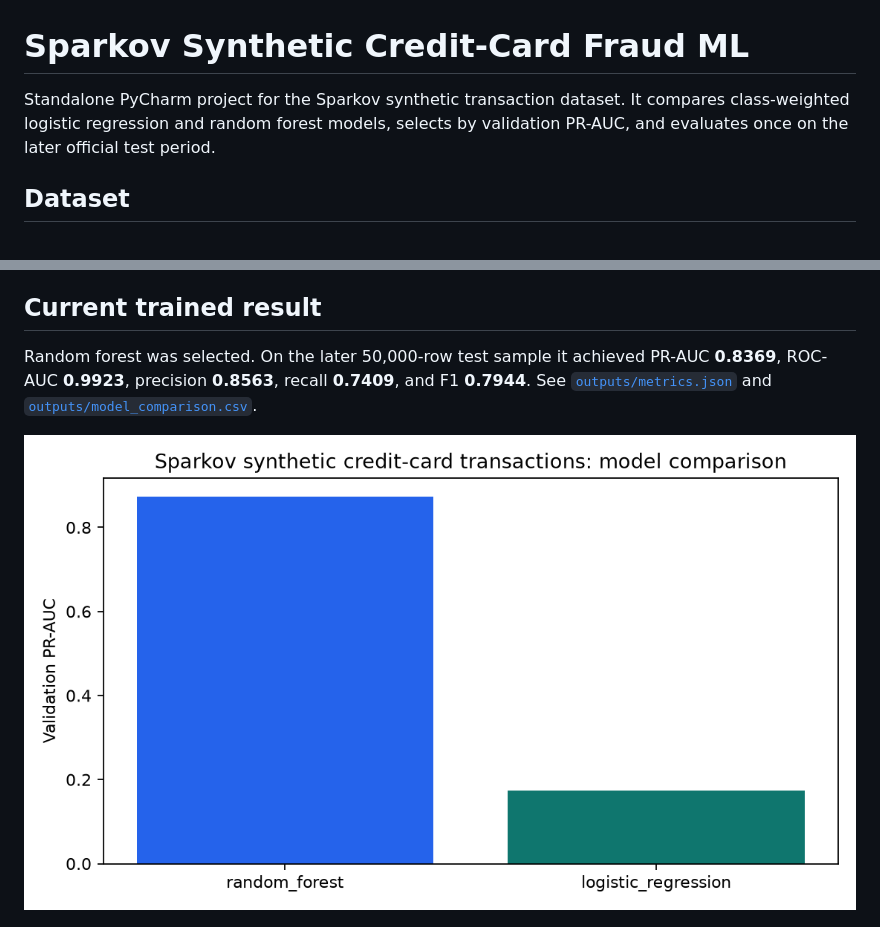
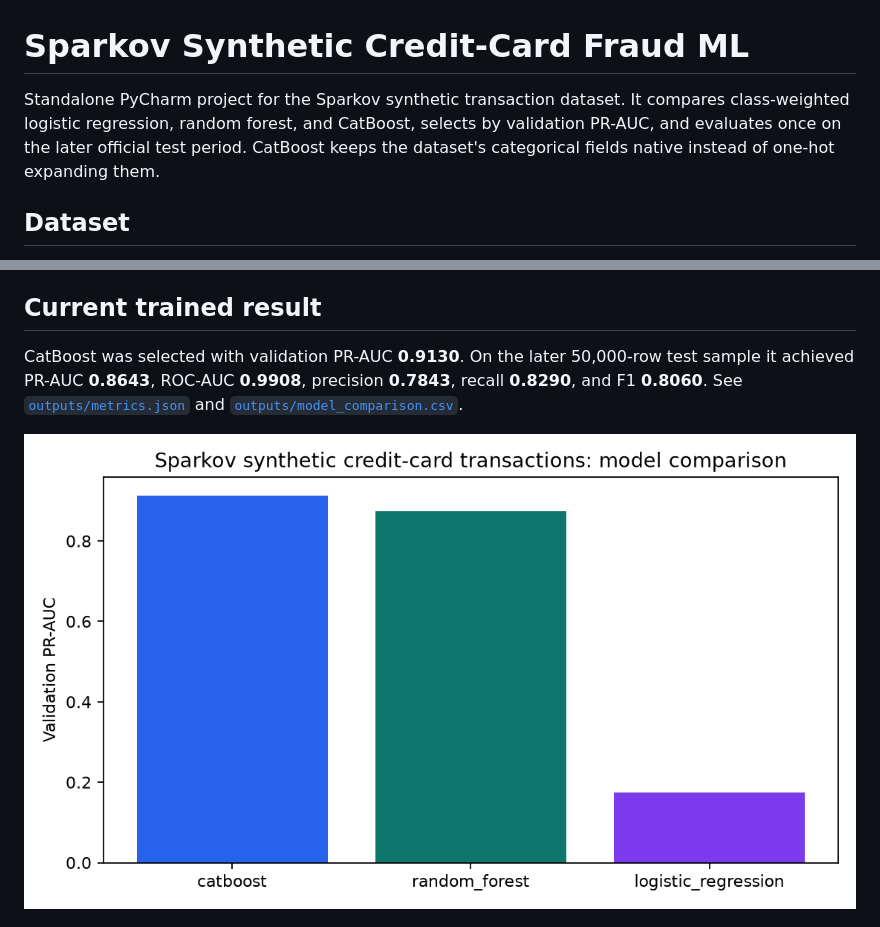
Before and after one commit to KennyDao1324/sparkov-fraud-ml, a Markdown page: README.md, 2 parts joined by grey strips. Rendered like a GitHub page; pictures changed too: outputs/model_comparison.png.

Commit message:
feat: evaluate CatBoost fraud classifier

```diff
--- a/README.md
+++ b/README.md
@@ -1,6 +1,9 @@
 # Sparkov Synthetic Credit-Card Fraud ML
 
-Standalone PyCharm project for the Sparkov synthetic transaction dataset. It compares class-weighted logistic regression and random forest models, selects by validation PR-AUC, and evaluates once on the later official test period.
+Standalone PyCharm project for the Sparkov synthetic transaction dataset. It compares class-weighted
+logistic regression, random forest, and CatBoost, selects by validation PR-AUC, and evaluates once on the
+later official test period. CatBoost keeps the dataset's categorical fields native instead of one-hot
+expanding them.
 
 ## Dataset
 
@@ -67,7 +70,9 @@ Brandon Harris, *Sparkov Data Generation*, and Kartik Shenoy, *Credit Card Trans
 
 ## Current trained result
 
-Random forest was selected. On the later 50,000-row test sample it achieved PR-AUC **0.8369**, ROC-AUC **0.9923**, precision **0.8563**, recall **0.7409**, and F1 **0.7944**. See [`outputs/metrics.json`](outputs/metrics.json) and [`outputs/model_comparison.csv`](outputs/model_comparison.csv).
+CatBoost was selected with validation PR-AUC **0.9130**. On the later 50,000-row test sample it achieved
+PR-AUC **0.8643**, ROC-AUC **0.9908**, precision **0.7843**, recall **0.8290**, and F1 **0.8060**. See
+[`outputs/metrics.json`](outputs/metrics.json) and [`outputs/model_comparison.csv`](outputs/model_comparison.csv).
 
 ![Sparkov model comparison](outputs/model_comparison.png)
 
```
Also changed, not shown: outputs/confusion_matrix.png, outputs/precision_recall_curves.png, outputs/prediction_distribution.png, 10 other files.
